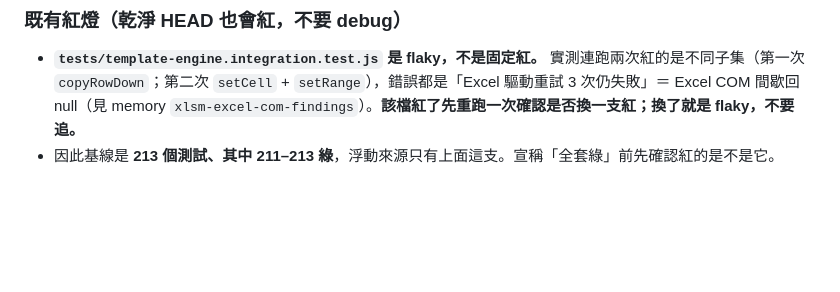
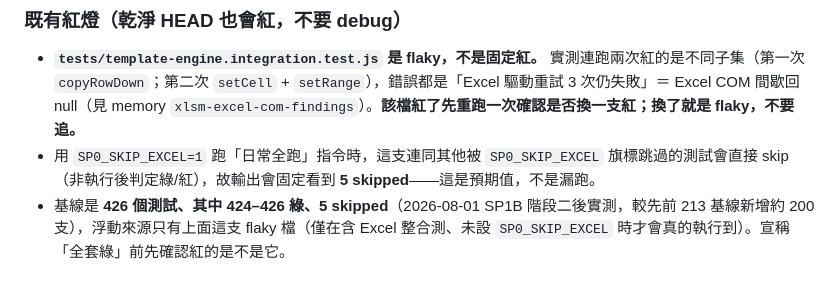
Before and after one commit to kingsmvp0913/pmis, a Markdown page: .claude/CLAUDE.md, the part around the change. Drawn GitHub-style; blank space fills up the shorter version.

Commit message:
[claude-md]: 測試基線數字過時,213 已被本分支新增的約 200 支蓋過
原文寫 213 個測試/211-213 綠,是 SP1B 階段二前的舊基線,實際現況 426 個測試、
424-426 綠、5 skipped。同時補充 5 skipped 的成因(SP0_SKIP_EXCEL=1 時
template-engine.integration.test.js 被 describe.skip 略過,非執行後判定),
避免下個 session 看到 skipped 數字誤以為漏跑而重新診斷。

Co-Authored-By: Claude <noreply@anthropic.com>
Claude-Session: https://claude.ai/code/session_01KtpmdYwuHCRgyeWiZ2Xv27

```diff
--- a/.claude/CLAUDE.md
+++ b/.claude/CLAUDE.md
@@ -91,4 +91,5 @@ cd app && SP0_SKIP_EXCEL=1 npx jest --runInBand --silent --noStackTrace --no-col
 ### 既有紅燈（乾淨 HEAD 也會紅，不要 debug）
 
 - **`tests/template-engine.integration.test.js` 是 flaky，不是固定紅。** 實測連跑兩次紅的是不同子集（第一次 `copyRowDown`；第二次 `setCell` + `setRange`），錯誤都是「Excel 驅動重試 3 次仍失敗」＝ Excel COM 間歇回 null（見 memory `xlsm-excel-com-findings`）。**該檔紅了先重跑一次確認是否換一支紅；換了就是 flaky，不要追。**
-- 因此基線是 **213 個測試、其中 211–213 綠**，浮動來源只有上面這支。宣稱「全套綠」前先確認紅的是不是它。
+- 用 `SP0_SKIP_EXCEL=1` 跑「日常全跑」指令時，這支連同其他被 `SP0_SKIP_EXCEL` 旗標跳過的測試會直接 skip（非執行後判定綠/紅），故輸出會固定看到 **5 skipped**——這是預期值，不是漏跑。
+- 基線是 **426 個測試、其中 424–426 綠、5 skipped**（2026-08-01 SP1B 階段二後實測，較先前 213 基線新增約 200 支），浮動來源只有上面這支 flaky 檔（僅在含 Excel 整合測、未設 `SP0_SKIP_EXCEL` 時才會真的執行到）。宣稱「全套綠」前先確認紅的是不是它。
```
